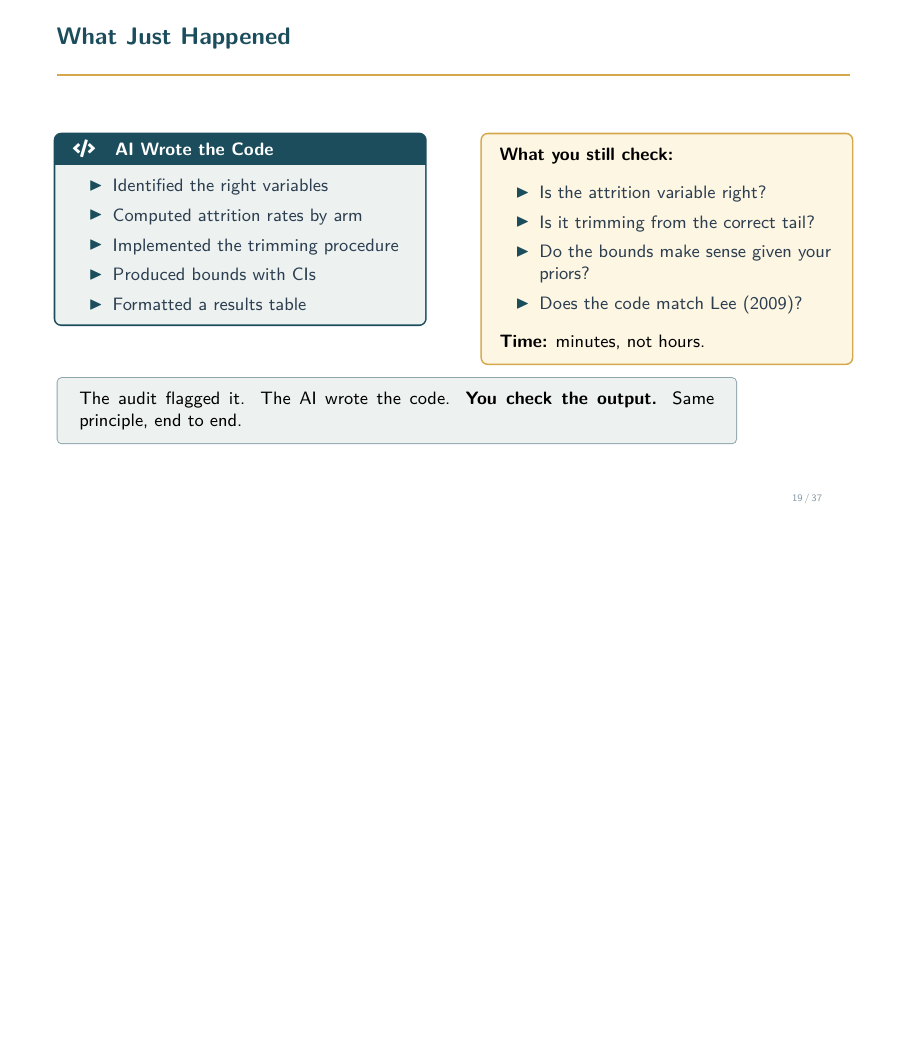
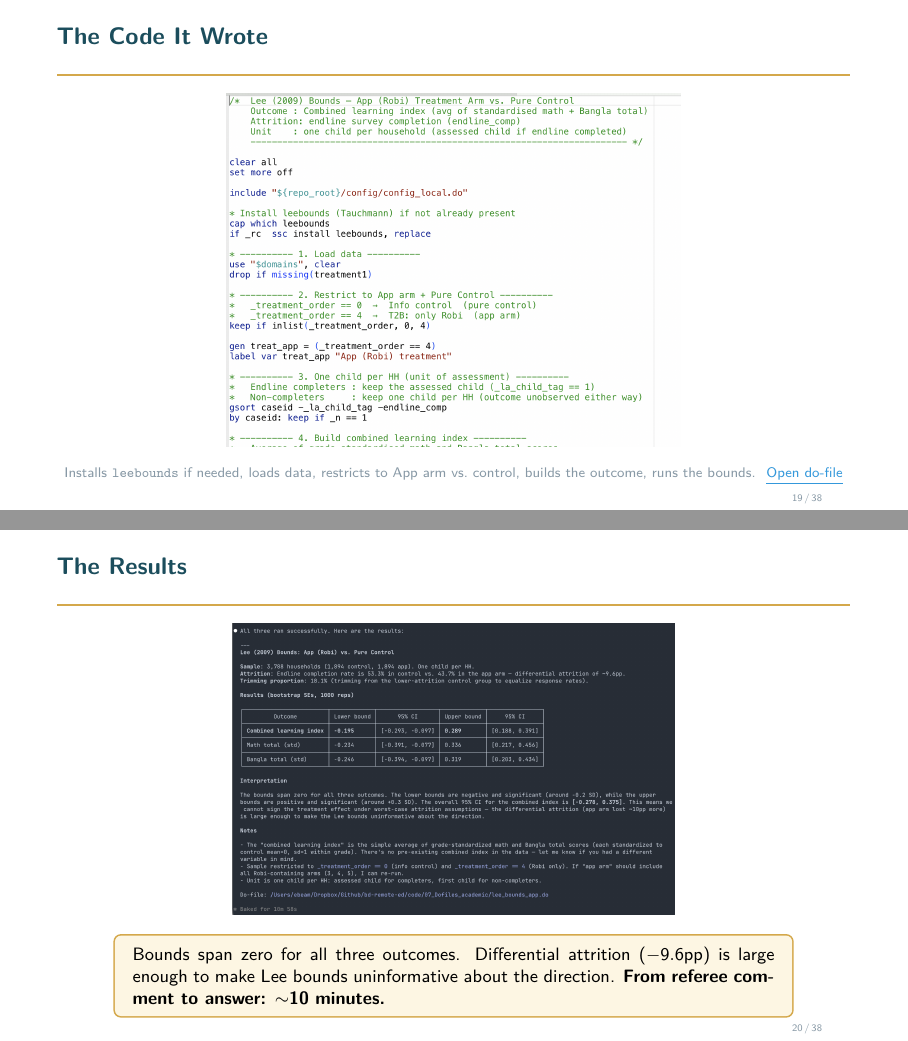
Before and after one commit to thinkingwithagents/thinkingwithagents.github.io, LaTeX slides (Session2_Slides/session_2_slides.tex): page 24 of 64 before the commit and pages 24 and 25 of 65 after it, the two joined at a grey line, the shorter picture padded with empty space. Compiled offline with pdfLaTeX.

Commit message:
Add Lee bounds screenshots: Stata code and results table
- Real screenshot of AI-generated do-file for Lee (2009) bounds
- Results table showing bounds span zero for all outcomes
- Clickable link to the do-file
- Split into two slides: code + results with interpretation

Co-Authored-By: Claude Opus 4.6 (1M context) <noreply@anthropic.com>

```diff
--- a/Session2_Slides/session_2_slides.tex
+++ b/Session2_Slides/session_2_slides.tex
@@ -763,38 +763,26 @@ the upper and lower bounds with confidence intervals.}
 }
 
 %% ====== SLIDE: WHAT JUST HAPPENED ======
-\begin{frame}{What Just Happened}
-\begin{columns}[T]
-\begin{column}{0.47\textwidth}
-\begin{tcolorbox}[keybox, title={\faCode\quad AI Wrote the Code}]
-\small
-\begin{itemize}\setlength{\itemsep}{2pt}
-  \item Identified the right variables
-  \item Computed attrition rates by arm
-  \item Implemented the trimming procedure
-  \item Produced bounds with CIs
-  \item Formatted a results table
-\end{itemize}
+\begin{frame}{The Code It Wrote}
+\centering
+\vskip2pt
+\includegraphics[width=0.85\textwidth, height=0.75\textheight, keepaspectratio]{lee_bounds_code.png}
+\vskip4pt
+{\scriptsize\color{CoolGray} Installs \texttt{leebounds} if needed, loads data, restricts to App arm vs.\ control, builds the outcome, runs the bounds.
+\href{file:///Users/ebeam/Dropbox/GitHub/bd-remote-ed/code/07_Dofiles_academic/lee_bounds_app.do}{\color{AccentBlue}\;\underline{Open do-file}}}
+\end{frame}
+
+%% ====== SLIDE: LEE BOUNDS RESULTS ======
+\begin{frame}{The Results}
+\centering
+\vskip2pt
+\includegraphics[width=0.92\textwidth, height=0.62\textheight, keepaspectratio]{lee_bounds_results.png}
+\vskip4pt
+\begin{tcolorbox}[accentbox, width=12cm, top=3pt, bottom=3pt]
+\small Bounds span zero for all three outcomes. Differential attrition ($-9.6$pp) is large enough to make Lee bounds uninformative about the direction. \textbf{From referee comment to answer: $\sim$10 minutes.}
 \end{tcolorbox}
-\end{column}
-\begin{column}{0.47\textwidth}
-\begin{tcolorbox}[accentbox]
-\small
-\textbf{What you still check:}
-\vskip4pt
-\begin{itemize}\setlength{\itemsep}{2pt}
-  \item Is the attrition variable right?
-  \item Is it trimming from the correct tail?
-  \item Do the bounds make sense given your priors?
-  \item Does the code match Lee (2009)?
-\end{itemize}
-\vskip4pt
-\textbf{Time:} minutes, not hours.
-\end{tcolorbox}
-\end{column}
-\end{columns}
-\vskip6pt
-\begin{tcolorbox}[quotebox, width=12cm]
+\vskip3pt
+\begin{tcolorbox}[quotebox, width=12cm, top=2pt, bottom=2pt]
 \small The audit flagged it. The AI wrote the code. \textbf{You check the output.} Same principle, end to end.
 \end{tcolorbox}
 \end{frame}
```
Also changed, not shown: Session2_Slides/figures/lee_bounds_code.png (added), Session2_Slides/figures/lee_bounds_results.png (added), Session2_Slides/session_2_slides.pdf.
